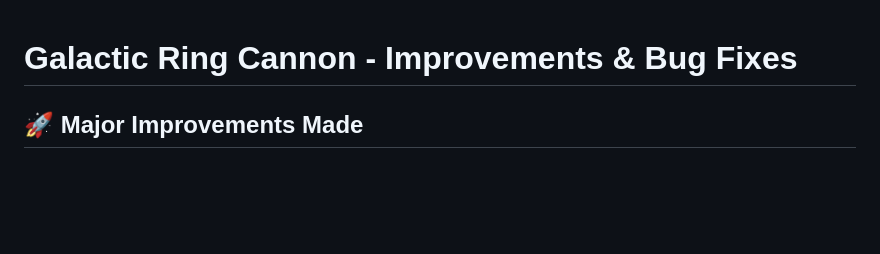
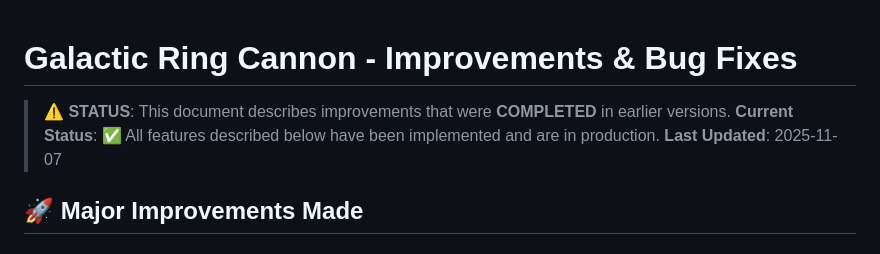
Before and after one commit to mcjdh/galactic-ring-cannon, a Markdown page: docs/planning/IMPROVEMENTS.md, the part around the change. Drawn GitHub-style; blank space fills up the shorter version.

```diff
--- a/docs/planning/IMPROVEMENTS.md
+++ b/docs/planning/IMPROVEMENTS.md
@@ -1,4 +1,8 @@
 # Galactic Ring Cannon - Improvements & Bug Fixes
+
+> **⚠️ STATUS**: This document describes improvements that were **COMPLETED** in earlier versions.
+> **Current Status**: ✅ All features described below have been implemented and are in production.
+> **Last Updated**: 2025-11-07
 
 ## 🚀 Major Improvements Made
 
```
Also changed, not shown: docs/planning/REFACTORING_PLAN.md (+73 -2 lines).
